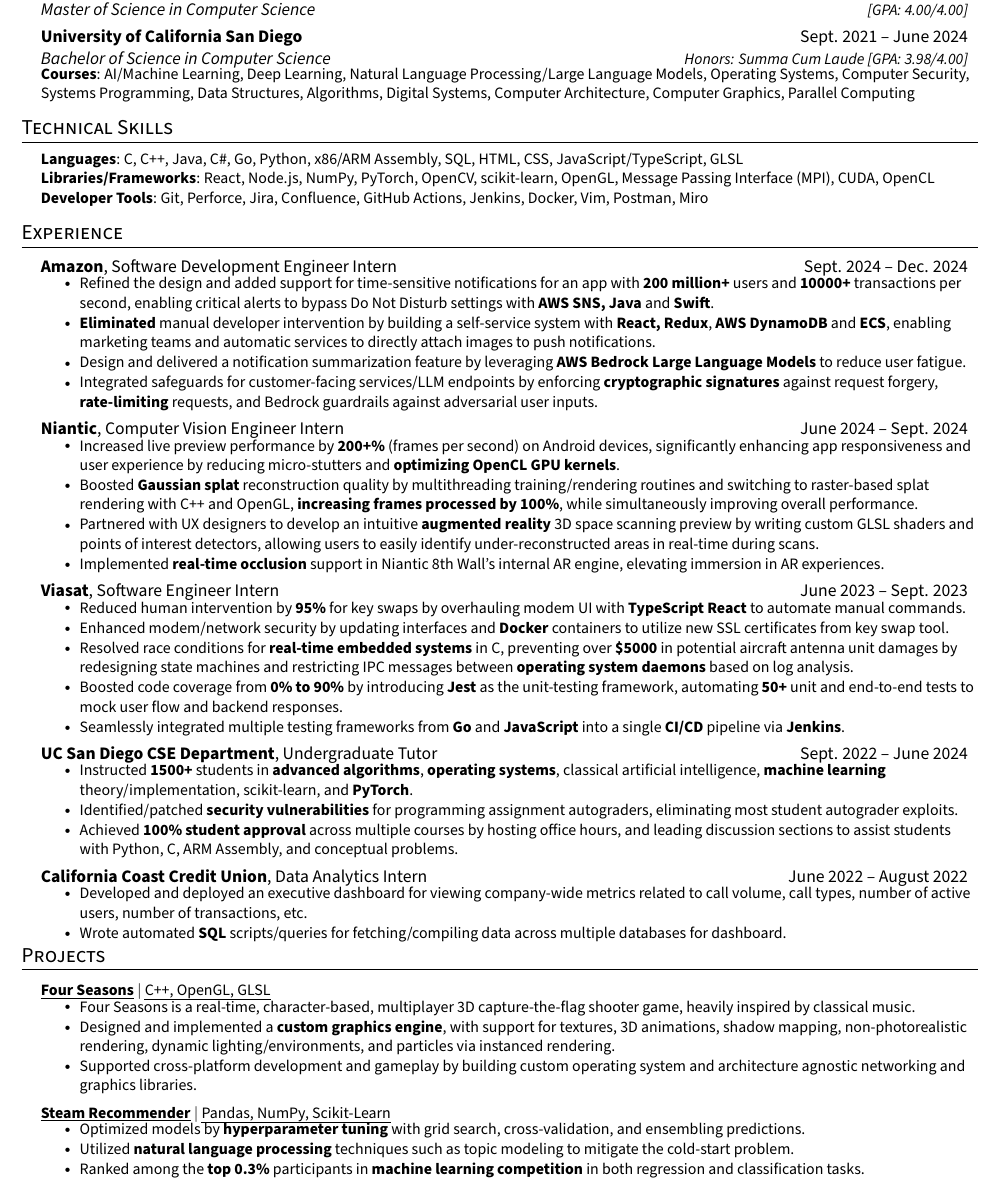
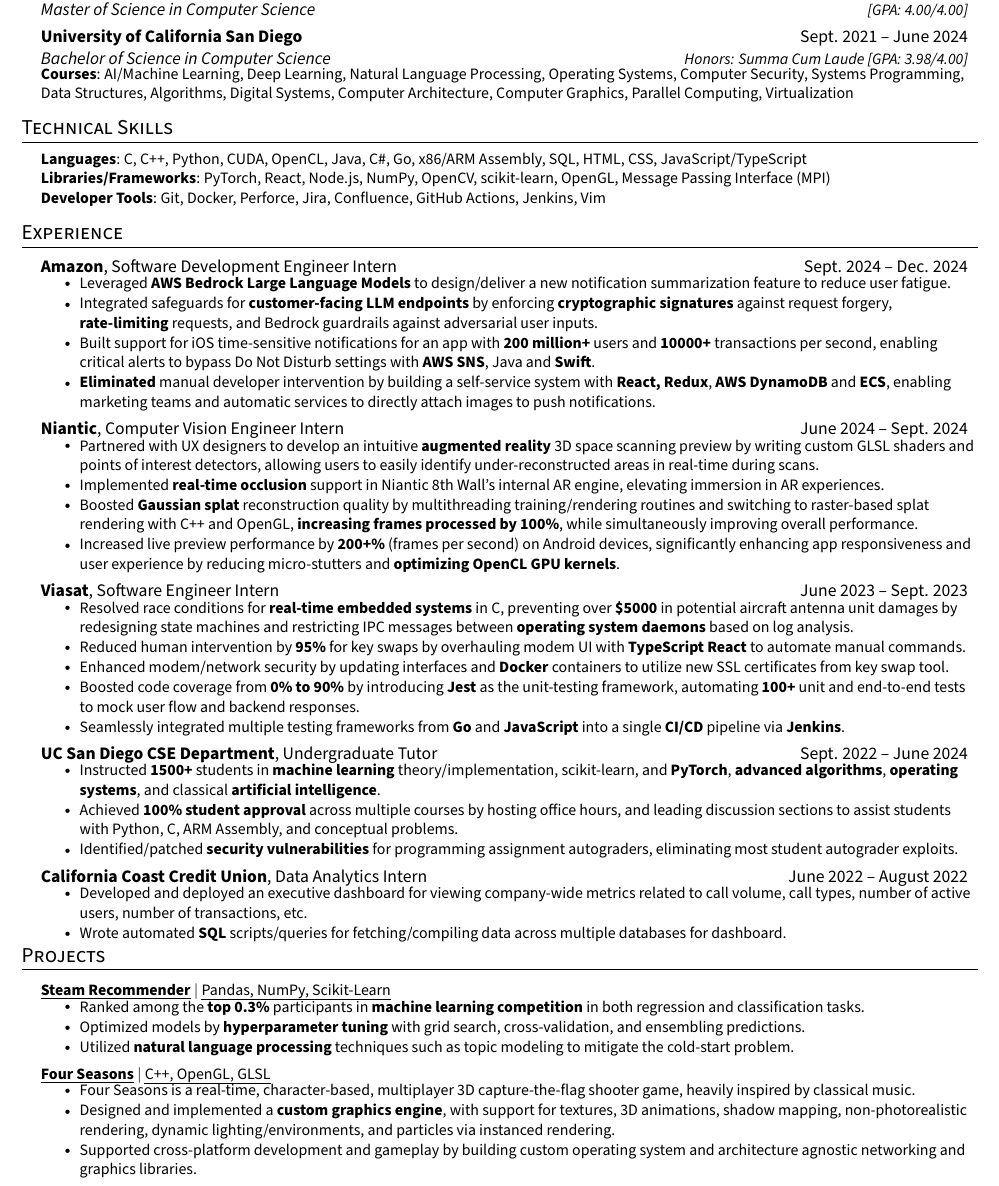
Before and after one commit to benjxia/resume, a LaTeX CV (Benjamin_Xia_Resume.tex): part of the page, cut so that both start at the same text. Compiled offline with pdfLaTeX.

Commit message:
Reorder stuff

```diff
--- a/Benjamin_Xia_Resume.tex
+++ b/Benjamin_Xia_Resume.tex
@@ -144,7 +144,7 @@
   \resumeSubHeadingListEnd
   \begin{itemize}[leftmargin=0.15in, label={}]
     \small{\item{
-     \textbf{Courses}{: AI/Machine Learning, Deep Learning, Natural Language Processing/Large Language Models, Operating Systems, Computer Security, Systems Programming, Data Structures, Algorithms, Digital Systems, Computer Architecture, Computer Graphics, Parallel Computing } \\
+     \textbf{Courses}{: AI/Machine Learning, Deep Learning, Natural Language Processing, Operating Systems, Computer Security, Systems Programming, Data Structures, Algorithms, Digital Systems, Computer Architecture, Computer Graphics, Parallel Computing, Virtualization } \\
     }}
  \end{itemize}
 
@@ -154,9 +154,9 @@
  \vspace{4pt}
  \begin{itemize}[leftmargin=0.15in, label={}]
     \small{\item{
-     \textbf{Languages}{: C, C++, Java, C\#, Go, Python, x86/ARM Assembly, SQL, HTML, CSS, JavaScript/TypeScript, GLSL } \\
-     \textbf{Libraries/Frameworks}{: React, Node.js, NumPy, PyTorch, OpenCV, scikit-learn, OpenGL, Message Passing Interface (MPI), CUDA, OpenCL } \\
-     \textbf{Developer Tools}{: Git, Perforce, Jira, Confluence, GitHub Actions, Jenkins, Docker, Vim, Postman, Miro} \\
+     \textbf{Languages}{: C, C++, Python, CUDA, OpenCL, Java, C\#, Go, x86/ARM Assembly, SQL, HTML, CSS, JavaScript/TypeScript } \\
+     \textbf{Libraries/Frameworks}{: PyTorch, React, Node.js, NumPy,  OpenCV, scikit-learn, OpenGL, Message Passing Interface (MPI) } \\
+     \textbf{Developer Tools}{: Git, Docker, Perforce, Jira, Confluence, GitHub Actions, Jenkins, Vim} \\
     }}
  \end{itemize}
 
@@ -166,26 +166,26 @@
     \altSubheading
     {Amazon}{Software Development Engineer Intern}{Sept. 2024 -- Dec. 2024}
     \resumeItemListStart
-      \resumeItem{ Refined the design and added support for time-sensitive notifications for an app with \textbf{200 million+} users and \textbf{10000+} transactions per second, enabling critical alerts to bypass Do Not Disturb settings with \textbf{AWS SNS, Java} and \textbf{Swift}. }
+      \resumeItem{ Leveraged \textbf{AWS Bedrock Large Language Models} to design/deliver a new notification summarization feature to reduce user fatigue. }
+      \resumeItem{ Integrated safeguards for \textbf{customer-facing LLM endpoints} by enforcing \textbf{cryptographic signatures} against request forgery, \textbf{rate-limiting} requests, and Bedrock guardrails against adversarial user inputs. }
+      \resumeItem{ Built support for iOS time-sensitive notifications for an app with \textbf{200 million+} users and \textbf{10000+} transactions per second, enabling critical alerts to bypass Do Not Disturb settings with \textbf{AWS SNS}, Java and \textbf{Swift}. }
       \resumeItem{ \textbf{Eliminated} manual developer intervention by building a self-service system with \textbf{React, Redux}, \textbf{AWS DynamoDB} and \textbf{ECS}, enabling marketing teams and automatic services to directly attach images to push notifications. }
-      \resumeItem{ Design and delivered a notification summarization feature by leveraging \textbf{AWS Bedrock Large Language Models} to reduce user fatigue. }
-      \resumeItem{ Integrated safeguards for customer-facing services/LLM endpoints by enforcing \textbf{cryptographic signatures} against request forgery, \textbf{rate-limiting} requests, and Bedrock guardrails against adversarial user inputs. }
       \resumeItemListEnd
     \altSubheading
     {Niantic}{Computer Vision Engineer Intern}{June 2024 -- Sept. 2024}
     \resumeItemListStart
-      \resumeItem{ Increased live preview performance by \textbf{200+\%} (frames per second) on Android devices, significantly enhancing app responsiveness and user experience by reducing micro-stutters and \textbf{optimizing OpenCL GPU kernels}. }
-      \resumeItem{ Boosted \textbf{Gaussian splat} reconstruction quality by multithreading training/rendering routines and switching to raster-based splat rendering with C++ and OpenGL, \textbf{increasing frames processed by 100\%}, while simultaneously improving overall performance. }
       \resumeItem{ Partnered with UX designers to develop an intuitive \textbf{augmented reality} 3D space scanning preview by writing custom GLSL shaders and points of interest detectors, allowing users to easily identify under-reconstructed areas in real-time during scans. }
       \resumeItem{ Implemented \textbf{real-time occlusion} support in Niantic 8th Wall's internal AR engine, elevating immersion in AR experiences. }
+      \resumeItem{ Boosted \textbf{Gaussian splat} reconstruction quality by multithreading training/rendering routines and switching to raster-based splat rendering with C++ and OpenGL, \textbf{increasing frames processed by 100\%}, while simultaneously improving overall performance. }
+      \resumeItem{ Increased live preview performance by \textbf{200+\%} (frames per second) on Android devices, significantly enhancing app responsiveness and user experience by reducing micro-stutters and \textbf{optimizing OpenCL GPU kernels}. }
       \resumeItemListEnd
     \altSubheading
     {Viasat}{Software Engineer Intern}{June 2023 -- Sept. 2023}
     \resumeItemListStart
+      \resumeItem{Resolved race conditions for \textbf{real-time embedded systems} in C, preventing over \textbf{\$5000} in potential aircraft antenna unit damages by redesigning state machines and restricting IPC messages between \textbf{operating system daemons} based on log analysis.}
       \resumeItem{Reduced human intervention by \textbf{95\%} for key swaps by overhauling modem UI with \textbf{TypeScript React} to automate manual commands. }
       \resumeItem{Enhanced modem/network security by updating interfaces and \textbf{Docker} containers to utilize new SSL certificates from key swap tool. }
-      \resumeItem{Resolved race conditions for \textbf{real-time embedded systems} in C, preventing over \textbf{\$5000} in potential aircraft antenna unit damages by redesigning state machines and restricting IPC messages between \textbf{operating system daemons} based on log analysis.}
-      \resumeItem{Boosted code coverage from \textbf{0\% to 90\%} by introducing \textbf{Jest} as the unit-testing framework, automating \textbf{50+} unit and end-to-end tests to mock user flow and backend responses. }
+      \resumeItem{Boosted code coverage from \textbf{0\% to 90\%} by introducing \textbf{Jest} as the unit-testing framework, automating \textbf{100+} unit and end-to-end tests to mock user flow and backend responses. }
       \resumeItem{Seamlessly integrated multiple testing frameworks from \textbf{Go} and \textbf{JavaScript} into a single \textbf{CI/CD} pipeline via \textbf{Jenkins}. }
     \resumeItemListEnd
 
@@ -211,9 +211,9 @@
       \resumeItemListStart
         % \resumeItem{Guided \textbf{1500+} students in mastering Python, C, and ARM Assembly programming, and tools such as Git, and Bash. }
         % \resumeItem{Instructed \textbf{advanced algorithms}, \textbf{operating systems}, classical artificial intelligence, \textbf{machine learning} theory and implementation with optimization mathematics, scikit-learn, and \textbf{PyTorch}. }
-        \resumeItem{Instructed \textbf{1500+} students in \textbf{advanced algorithms}, \textbf{operating systems}, classical artificial intelligence, \textbf{machine learning} theory/implementation, scikit-learn, and \textbf{PyTorch}. }
+        \resumeItem{Instructed \textbf{1500+} students in \textbf{machine learning} theory/implementation, scikit-learn, and \textbf{PyTorch}, \textbf{advanced algorithms}, \textbf{operating systems}, and classical \textbf{artificial intelligence}. }
+        \resumeItem{Achieved \textbf{100\% student approval} across multiple courses by hosting office hours, and leading discussion sections to assist students with Python, C, ARM Assembly, and conceptual problems.}
         \resumeItem{Identified/patched \textbf{security vulnerabilities} for programming assignment autograders, eliminating most student autograder exploits.}
-        \resumeItem{Achieved \textbf{100\% student approval} across multiple courses by hosting office hours, and leading discussion sections to assist students with Python, C, ARM Assembly, and conceptual problems.}
       \resumeItemListEnd
 
     \altSubheading
@@ -230,19 +230,19 @@
 \section{Projects}
     \resumeSubHeadingListStart
       \resumeProjectHeading
+      {\href{}{\underline{\textbf{Steam Recommender}}} $|$ \emph{Pandas, NumPy, Scikit-Learn}}{}
+      \resumeItemListStart
+        % \resumeItem{Designed a collborative-filtering based \textbf{recommender system} to predict which games Steam users are likely to play. }
+        \resumeItem{Ranked among the \textbf{top 0.3\%} participants in \textbf{machine learning competition} in both regression and classification tasks.}
+        \resumeItem{Optimized models by \textbf{hyperparameter tuning} with grid search, cross-validation, and ensembling predictions. }
+        \resumeItem{Utilized \textbf{natural language processing} techniques such as topic modeling to mitigate the cold-start problem.}
+      \resumeItemListEnd
+      \resumeProjectHeading
         {\href{https://github.com/ucsd-cse125-sp24/group5}{\underline{\textbf{Four Seasons}}} $|$ \emph{C++, OpenGL, GLSL}}{}
         \resumeItemListStart
           \resumeItem{ Four Seasons is a real-time, character-based, multiplayer 3D capture-the-flag shooter game, heavily inspired by classical music. }
           \resumeItem{ Designed and implemented a \textbf{custom graphics engine}, with support for textures, 3D animations, shadow mapping, non-photorealistic rendering, dynamic lighting/environments, and particles via instanced rendering. }
           \resumeItem{ Supported cross-platform development and gameplay by building custom operating system and architecture agnostic networking and graphics libraries. }
-          \resumeItemListEnd
-      \resumeProjectHeading
-          {\href{}{\underline{\textbf{Steam Recommender}}} $|$ \emph{Pandas, NumPy, Scikit-Learn}}{}
-          \resumeItemListStart
-            % \resumeItem{Designed a collborative-filtering based \textbf{recommender system} to predict which games Steam users are likely to play. }
-            \resumeItem{Optimized models by \textbf{hyperparameter tuning} with grid search, cross-validation, and ensembling predictions. }
-            \resumeItem{Utilized \textbf{natural language processing} techniques such as topic modeling to mitigate the cold-start problem.}
-            \resumeItem{Ranked among the \textbf{top 0.3\%} participants in \textbf{machine learning competition} in both regression and classification tasks.}
           \resumeItemListEnd
       % \resumeProjectHeading
       %     {\href{https://github.com/benjxia/notebookpicker}{\underline{\textbf{Notebook Picker}}} $|$ \emph{React, HTML, CSS, JavaScript, ASP.NET, C\#, Oracle Cloud}}{}
```
Also changed, not shown: Benjamin_Xia_Resume.pdf.
